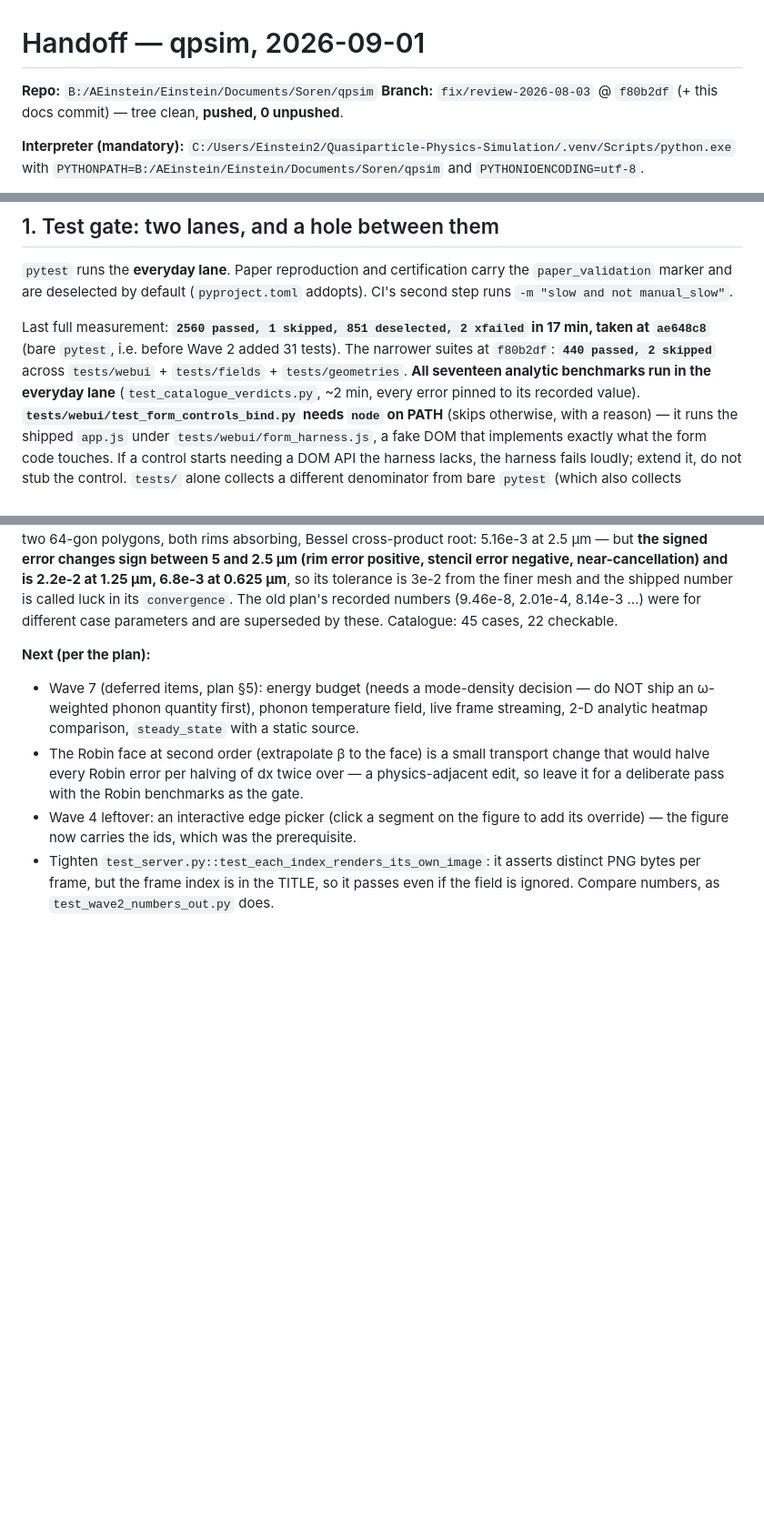
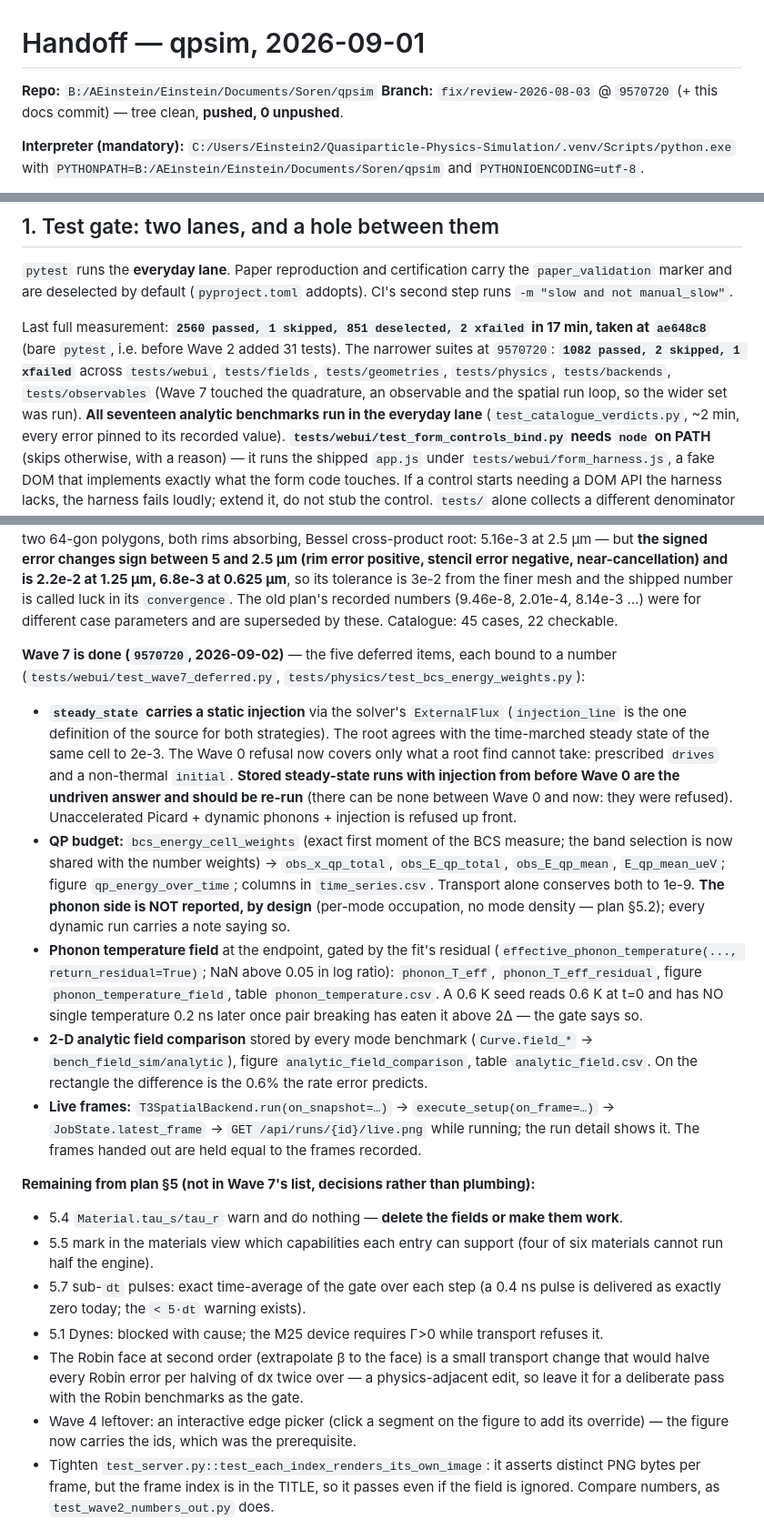
Before and after one commit to Soren-O/Quasiparticle-Physics-Simulation, a Markdown page: docs/HANDOFF-2026-09-01.md, 3 parts joined by grey strips. Shown at 91% size. Rendered like a GitHub page; blank space fills up the shorter version.

Commit message:
Record Wave 7 in the handoff
Co-Authored-By: Claude Fable 5.1 <noreply@anthropic.com>
Claude-Session: https://claude.ai/code/session_01UVjgLHfSsgxCHYkN9RTxKH

```diff
--- a/docs/HANDOFF-2026-09-01.md
+++ b/docs/HANDOFF-2026-09-01.md
@@ -1,7 +1,7 @@
 # Handoff — qpsim, 2026-09-01
 
 **Repo:** `B:/AEinstein/Einstein/Documents/Soren/qpsim`
-**Branch:** `fix/review-2026-08-03` @ `f80b2df` (+ this docs commit) — tree clean, **pushed, 0 unpushed**.
+**Branch:** `fix/review-2026-08-03` @ `9570720` (+ this docs commit) — tree clean, **pushed, 0 unpushed**.
 
 **Interpreter (mandatory):** `C:/Users/Einstein2/Quasiparticle-Physics-Simulation/.venv/Scripts/python.exe`
 with `PYTHONPATH=B:/AEinstein/Einstein/Documents/Soren/qpsim` and `PYTHONIOENCODING=utf-8`.
@@ -25,8 +25,10 @@ CI's second step runs `-m "slow and not manual_slow"`.
 
 Last full measurement: **`2560 passed, 1 skipped, 851 deselected, 2 xfailed` in 17 min,
 taken at `ae648c8`** (bare `pytest`, i.e. before Wave 2 added 31 tests). The narrower
-suites at `f80b2df`: **`440 passed, 2 skipped`** across `tests/webui` + `tests/fields` +
-`tests/geometries`. **All seventeen analytic benchmarks run in the everyday lane**
+suites at `9570720`: **`1082 passed, 2 skipped, 1 xfailed`** across `tests/webui`,
+`tests/fields`, `tests/geometries`, `tests/physics`, `tests/backends`, `tests/observables`
+(Wave 7 touched the quadrature, an observable and the spatial run loop, so the wider set
+was run). **All seventeen analytic benchmarks run in the everyday lane**
 (`test_catalogue_verdicts.py`, ~2 min, every error pinned to its recorded value).
 **`tests/webui/test_form_controls_bind.py` needs `node` on PATH** (skips otherwise, with
 a reason) — it runs the shipped `app.js` under `tests/webui/form_harness.js`, a fake DOM
@@ -181,10 +183,40 @@ tolerance is 3e-2 from the finer mesh and the shipped number is called luck in i
 `convergence`. The old plan's recorded numbers (9.46e-8, 2.01e-4, 8.14e-3 …) were for
 different case parameters and are superseded by these. Catalogue: 45 cases, 22 checkable.
 
-**Next (per the plan):**
-- Wave 7 (deferred items, plan §5): energy budget (needs a mode-density decision —
-  do NOT ship an ω-weighted phonon quantity first), phonon temperature field, live frame
-  streaming, 2-D analytic heatmap comparison, `steady_state` with a static source.
+**Wave 7 is done (`9570720`, 2026-09-02)** — the five deferred items, each bound to a
+number (`tests/webui/test_wave7_deferred.py`, `tests/physics/test_bcs_energy_weights.py`):
+- **`steady_state` carries a static injection** via the solver's `ExternalFlux`
+  (`injection_line` is the one definition of the source for both strategies). The root
+  agrees with the time-marched steady state of the same cell to 2e-3. The Wave 0 refusal
+  now covers only what a root find cannot take: prescribed `drives` and a non-thermal
+  `initial`. **Stored steady-state runs with injection from before Wave 0 are the undriven
+  answer and should be re-run** (there can be none between Wave 0 and now: they were
+  refused). Unaccelerated Picard + dynamic phonons + injection is refused up front.
+- **QP budget:** `bcs_energy_cell_weights` (exact first moment of the BCS measure; the
+  band selection is now shared with the number weights) → `obs_x_qp_total`,
+  `obs_E_qp_total`, `obs_E_qp_mean`, `E_qp_mean_ueV`; figure `qp_energy_over_time`; columns
+  in `time_series.csv`. Transport alone conserves both to 1e-9. **The phonon side is NOT
+  reported, by design** (per-mode occupation, no mode density — plan §5.2); every dynamic
+  run carries a note saying so.
+- **Phonon temperature field** at the endpoint, gated by the fit's residual
+  (`effective_phonon_temperature(..., return_residual=True)`; NaN above 0.05 in log ratio):
+  `phonon_T_eff`, `phonon_T_eff_residual`, figure `phonon_temperature_field`, table
+  `phonon_temperature.csv`. A 0.6 K seed reads 0.6 K at t=0 and has NO single temperature
+  0.2 ns later once pair breaking has eaten it above 2Δ — the gate says so.
+- **2-D analytic field comparison** stored by every mode benchmark (`Curve.field_*` →
+  `bench_field_sim/analytic`), figure `analytic_field_comparison`, table
+  `analytic_field.csv`. On the rectangle the difference is the 0.6% the rate error predicts.
+- **Live frames:** `T3SpatialBackend.run(on_snapshot=…)` → `execute_setup(on_frame=…)` →
+  `JobState.latest_frame` → `GET /api/runs/{id}/live.png` while running; the run detail
+  shows it. The frames handed out are held equal to the frames recorded.
+
+**Remaining from plan §5 (not in Wave 7's list, decisions rather than plumbing):**
+- 5.4 `Material.tau_s/tau_r` warn and do nothing — **delete the fields or make them work**.
+- 5.5 mark in the materials view which capabilities each entry can support (four of six
+  materials cannot run half the engine).
+- 5.7 sub-`dt` pulses: exact time-average of the gate over each step (a 0.4 ns pulse is
+  delivered as exactly zero today; the `< 5·dt` warning exists).
+- 5.1 Dynes: blocked with cause; the M25 device requires Γ>0 while transport refuses it.
 - The Robin face at second order (extrapolate β to the face) is a small transport change
   that would halve every Robin error per halving of dx twice over — a physics-adjacent
   edit, so leave it for a deliberate pass with the Robin benchmarks as the gate.
```
